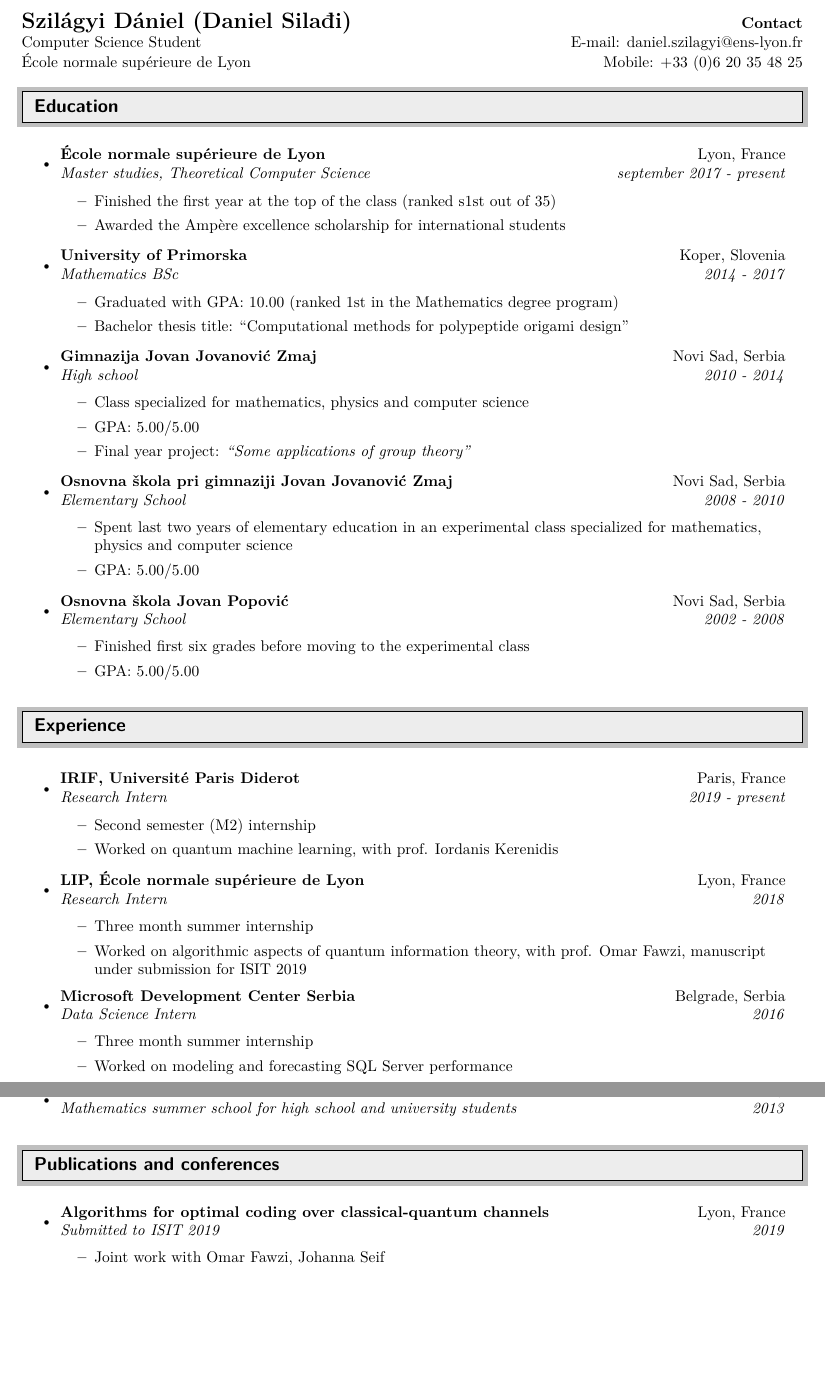
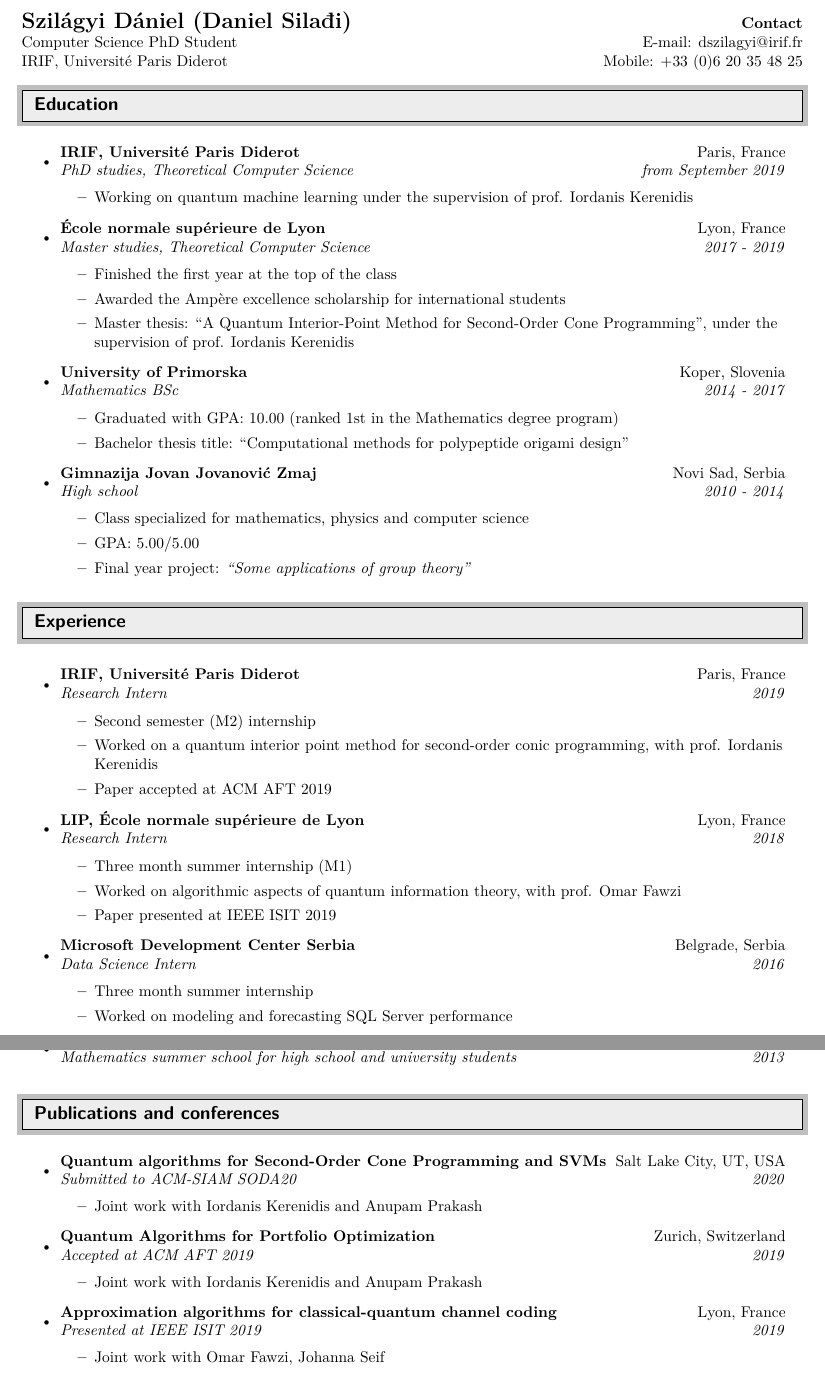
Before and after one commit to dancsi/CV, a LaTeX CV (cv.tex): two parts of pages 1 and 2 of 4, joined at a grey line, cut so that both start at the same text, the shorter picture padded with empty space. Compiled offline with pdfLaTeX.

Commit message:
Izmene pred PhD

```diff
--- a/cv.tex
+++ b/cv.tex
@@ -29,7 +29,7 @@
 
 %AMS Math + UTF8 mapping of ams symbols
 %------------------------------------------------------
-\usepackage{amsmath, esint, bm}
+\usepackage{amsmath, bm}
 \usepackage{amssymb} % I load it after Fourier else I have more incorrect utf8 mapping (with \geqslant for example)
 %Correct UTF8 mapping for ams fonts
 \ifdefined\pdffontattr% \ifdefined is part of the e-TeX extension, which is part of any modern LaTeX compiler.
@@ -98,8 +98,8 @@
 
 \begin{tabular*}{7in}{l@{\extracolsep{\fill}}r}
 \textbf{\Large Szilágyi Dániel (Daniel Silađi)} & \textbf{Contact} \\
-Computer Science Student & E-mail: daniel.szilagyi@ens-lyon.fr \\
-École normale supérieure de Lyon & Mobile: +33 (0)6 20 35 48 25 \\
+Computer Science PhD Student & E-mail: dszilagyi@irif.fr \\
+IRIF, Université Paris Diderot & Mobile: +33 (0)6 20 35 48 25 \\
 \end{tabular*}
 \\
 
@@ -109,10 +109,16 @@ Computer Science Student & E-mail: daniel.szilagyi@ens-lyon.fr \\
 %%%%%%%%%%%%%%%%%%%%%%%%%%%%%%
 \begin{itemize}
 
-\item \ressubheading{École normale supérieure de Lyon}{Lyon, France}{Master studies, Theoretical Computer Science}{september 2017 - present}
+\item \ressubheading{IRIF, Université Paris Diderot}{Paris, France}{PhD studies, Theoretical Computer Science}{from September 2019}
 \begin{itemize}
-	\item Finished the first year at the top of the class (ranked s1st out of 35)
+	\item Working on quantum machine learning under the supervision of prof. Iordanis Kerenidis
+\end{itemize}
+
+\item \ressubheading{École normale supérieure de Lyon}{Lyon, France}{Master studies, Theoretical Computer Science}{2017 - 2019}
+\begin{itemize}
+	\item Finished the first year at the top of the class
 	\item Awarded the Ampère excellence scholarship for international students
+	\item Master thesis: ``A Quantum Interior-Point Method for Second-Order Cone Programming'', under the supervision of prof. Iordanis Kerenidis
 \end{itemize}
 
 \item \ressubheading{University of Primorska}{Koper, Slovenia}{Mathematics BSc}{2014 - 2017}
@@ -128,33 +134,22 @@ Computer Science Student & E-mail: daniel.szilagyi@ens-lyon.fr \\
 	\item Final year project: \emph{``Some applications of group theory''}
 \end{itemize}
 
-\item \ressubheading{Osnovna škola pri gimnaziji Jovan Jovanović Zmaj}{Novi Sad, Serbia}{Elementary School}{2008 - 2010}
-\begin{itemize}
-	\item Spent last two years of elementary education in an experimental class specialized for mathematics, physics and computer science
-	\item GPA: 5.00/5.00
-\end{itemize}
-
-\item \ressubheading{Osnovna škola Jovan Popović}{Novi Sad, Serbia}{Elementary School}{2002 - 2008}
-\begin{itemize}
-	\item Finished first six grades before moving to the experimental class
-	\item GPA: 5.00/5.00
-\end{itemize}
-
 \end{itemize}
 
 \resheading{Experience}
 
 \begin{itemize}
-	\item \ressubheading{IRIF, Université Paris Diderot}{Paris, France}{Research Intern}{2019 - present}
+	\item \ressubheading{IRIF, Université Paris Diderot}{Paris, France}{Research Intern}{2019}
 	\begin{itemize}
 		\item Second semester (M2) internship
-		\item Worked on quantum machine learning, with prof. Iordanis Kerenidis
+		\item Worked on a quantum interior point method for second-order conic programming, with prof. Iordanis Kerenidis
+		\item Paper accepted at ACM AFT 2019
 	\end{itemize}
 	\item \ressubheading{LIP, École normale supérieure de Lyon}{Lyon, France}{Research Intern}{2018}
 	\begin{itemize}
-		\item Three month summer internship
-		\item Worked on algorithmic aspects of quantum information theory, with prof. Omar Fawzi,
-		manuscript under submission for ISIT 2019
+		\item Three month summer internship (M1)
+		\item Worked on algorithmic aspects of quantum information theory, with prof. Omar Fawzi
+		\item Paper presented at IEEE ISIT 2019
 	\end{itemize}
 	\item \ressubheading{Microsoft Development Center Serbia}{Belgrade, Serbia}{Data Science Intern}{2016}
 	\begin{itemize}
@@ -194,7 +189,15 @@ Computer Science Student & E-mail: daniel.szilagyi@ens-lyon.fr \\
 
 \resheading{Publications and conferences}
 \begin{itemize}
-	\item \ressubheading{Algorithms for optimal coding over classical-quantum channels}{Lyon, France}{Submitted to ISIT 2019}{2019}
+	\item \ressubheading{Quantum algorithms for Second-Order Cone Programming and SVMs}{Salt Lake City, UT, USA}{Submitted to ACM-SIAM SODA20}{2020}
+	\begin{itemize}
+		\item Joint work with Iordanis Kerenidis and Anupam Prakash
+	\end{itemize}
+	\item \ressubheading{Quantum Algorithms for Portfolio Optimization}{Zurich, Switzerland}{Accepted at ACM AFT 2019}{2019}
+	\begin{itemize}
+		\item Joint work with Iordanis Kerenidis and Anupam Prakash
+	\end{itemize}
+	\item \ressubheading{Approximation algorithms for classical-quantum channel coding}{Lyon, France}{Presented at IEEE ISIT 2019}{2019}
 	\begin{itemize}
 		\item Joint work with Omar Fawzi, Johanna Seif
 	\end{itemize}
```
Also changed, not shown: cv.pdf, cv.tex (3 more changed lines), 1 other file.
